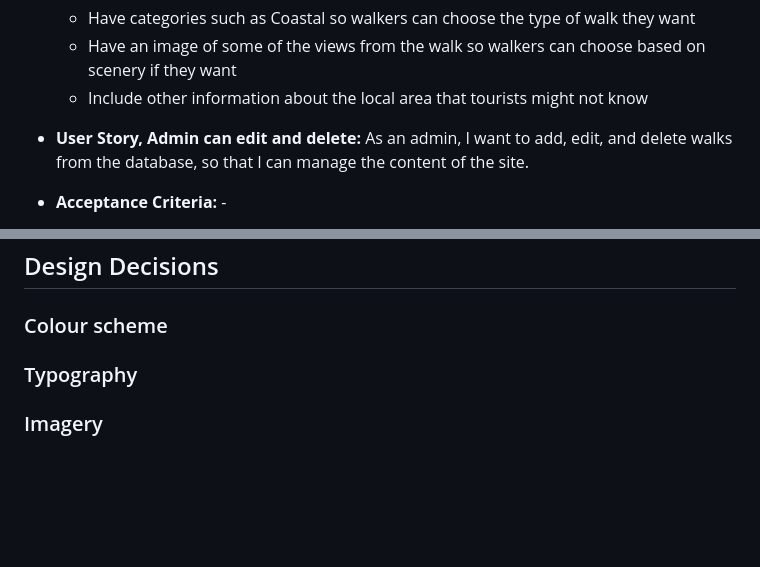
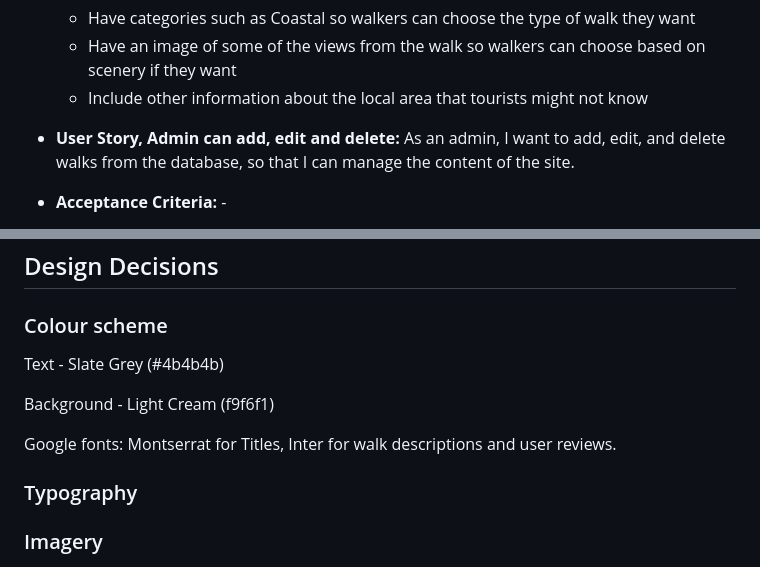
Before and after one commit to LAN-tr/Cornish-walks, a Markdown page: README.md, 2 parts joined by grey strips. GitHub-like rendering; blank space fills up the shorter version.

Commit message:
add text and background colour and font decisions to readme

```diff
--- a/README.md
+++ b/README.md
@@ -44,7 +44,7 @@ so that I can enjoy the views and unique landmarks.
     - Have an image of some of the views from the walk so walkers can choose based on scenery if they want
     - Include other information about the local area that tourists might not know
 
-  - **User Story, Admin can edit and delete:** As an admin, I want to add, edit, and delete walks from the database, so that I can manage the content of the site.
+  - **User Story, Admin can add, edit and delete:** As an admin, I want to add, edit, and delete walks from the database, so that I can manage the content of the site.
 
 -  **Acceptance Criteria:** -
     - Admins should be able to create new walk entries.
@@ -131,6 +131,13 @@ Discuss how accessibility guidelines were adhered to, including colour contrast
 ## Design Decisions
 
 ### Colour scheme
+
+Text - Slate Grey (#4b4b4b)
+
+Background - Light Cream (f9f6f1)
+
+Google fonts: Montserrat for Titles, Inter for walk descriptions and user reviews.
+
 ### Typography
 ### Imagery
 ### Wireframes
```
